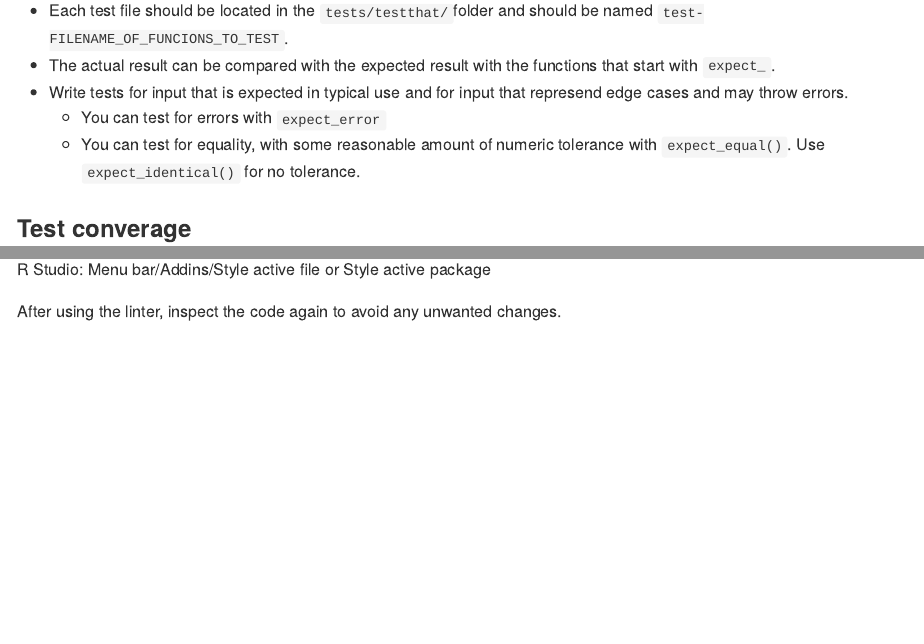
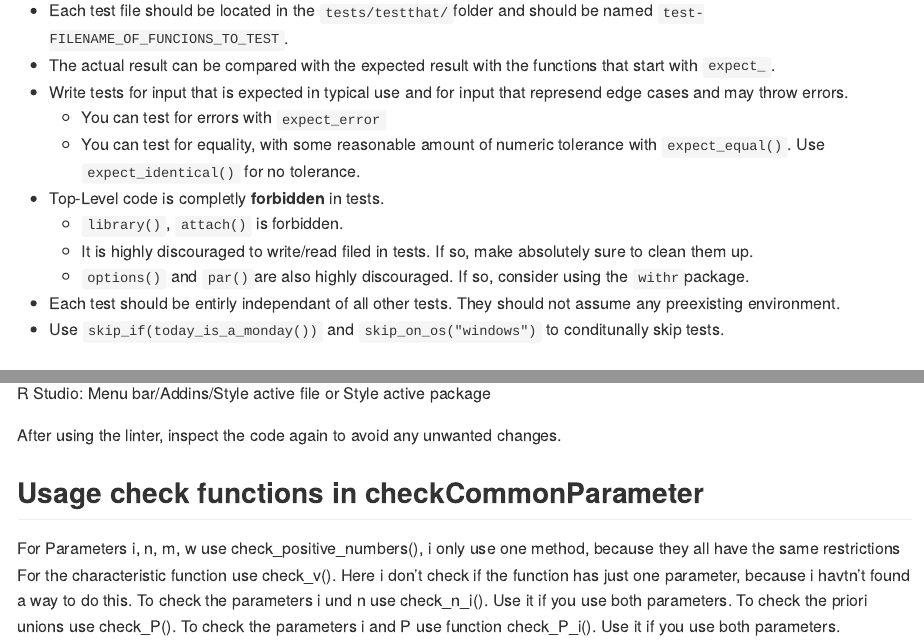
Before and after one commit to jhstaudacher/MonteCarloCooperativeGames, an R Markdown document (MonteCarloCooperativeGames/README.Rmd): the page in a window 1100 px wide, from 2570 px down, and a second part further down, joined at a grey line. Rendered offline with R 4.5, knitr and Pandoc, with nearby package versions.

Commit message:
Fixed warnings and codestyle, expanded readme and added tests.
Details:
- Run linter.
- Fix param documentation warning for missing parameter.
- Expanded test section in README describing best practices for tests.
- Work on vingette.
- Add optional tests for algorithms for easier verifying that algorithms work correctly.

````diff
--- a/MonteCarloCooperativeGames/README.Rmd
+++ b/MonteCarloCooperativeGames/README.Rmd
@@ -120,6 +120,12 @@ Build Pane: Test
 - Write tests for input that is expected in typical use and for input that represend edge cases and may throw errors.
   - You can test for errors with ```expect_error```
   - You can test for equality, with some reasonable amount of numeric tolerance with ```expect_equal()```. Use ```expect_identical()``` for no tolerance.
+- Top-Level code is completly **forbidden** in tests.
+  - ```library() ```, ```attach()``` is forbidden.
+  - It is highly discouraged to write/read filed in tests. If so, make absolutely sure to clean them up.
+  - ```options()``` and ```par()```are also highly discouraged. If so, consider using the ```withr```package.
+- Each test should be entirly independant of all other tests. They should not assume any preexisting environment.
+- Use ```skip_if(today_is_a_monday())``` and ```skip_on_os("windows")``` to conditunally skip tests.
 
 ### Test converage
 
@@ -223,3 +229,12 @@ R Studio:
 Menu bar/Addins/Style active file or Style active package
 
 After using the linter, inspect the code again to avoid any unwanted changes.
+
+
+## Usage check functions in checkCommonParameter
+
+For Parameters i, n, m, w use check_positive_numbers(), i only use one method, because they all have the same restrictions
+For the characteristic function use check_v(). Here i don't check if the function has just one parameter, because i havtn't found a way to do this.
+To check the parameters i und n use check_n_i(). Use it if you use both parameters.
+To check the priori unions use check_P().
+To check the parameters i and P use function check_P_i(). Use it if you use both parameters.
````
Also changed, not shown: MonteCarloCooperativeGames/R/approOwen.R (+3 -3 lines), MonteCarloCooperativeGames/R/bankruptcyGameForSampling.R (+7 -8 lines), MonteCarloCooperativeGames/R/checkCommonParameter.R (+4 -4 lines), MonteCarloCooperativeGames/R/stApproOwenAndBanzhafOwen.R (+0 -1 lines), MonteCarloCooperativeGames/R/twoStageApproBanzhafOwen.R (+0 -1 lines), MonteCarloCooperativeGames/R/twoStageStApproShapleyOptCor.R (+0 -1 lines), MonteCarloCooperativeGames/vignettes/UsingMonteCarloCooperativeGames.Rmd (+4 -0 lines), MonteCarloCooperativeGames/R/simpleRandomSamplingWithReplacement.R (line endings or trailing spaces), MonteCarloCooperativeGames/R/simpleRandomSamplingWithoutReplacement.R (line endings or trailing spaces), MonteCarloCooperativeGames/R/systematicSampling.R (line endings or trailing spaces), MonteCarloCooperativeGames/README.md, 7 other files.
